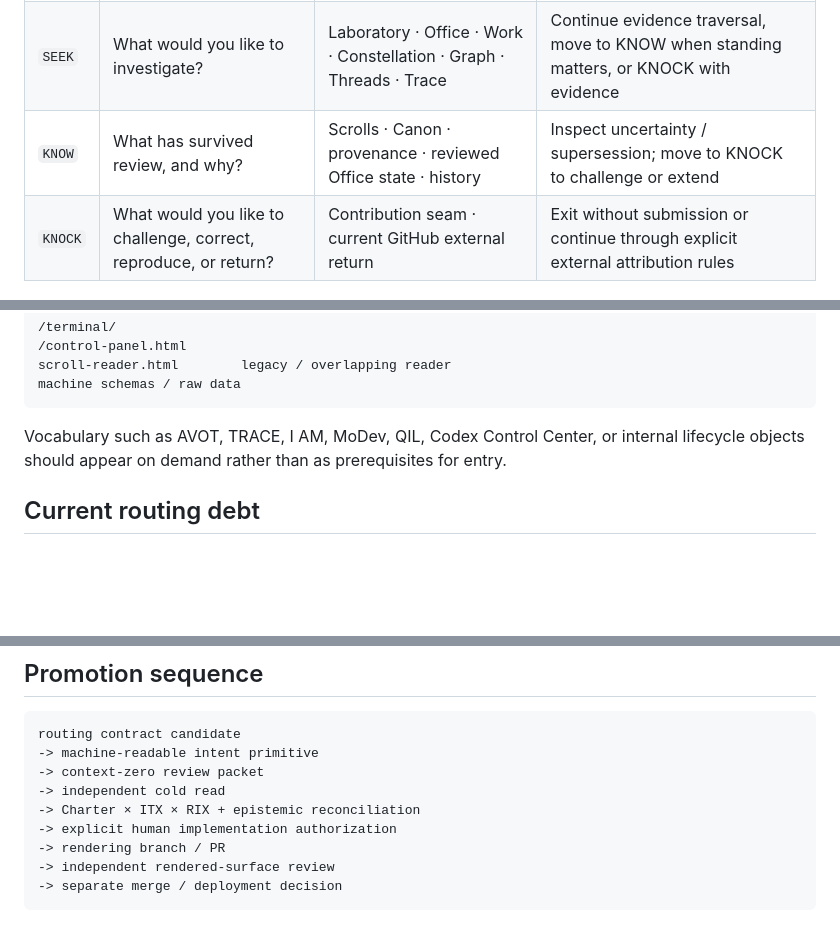
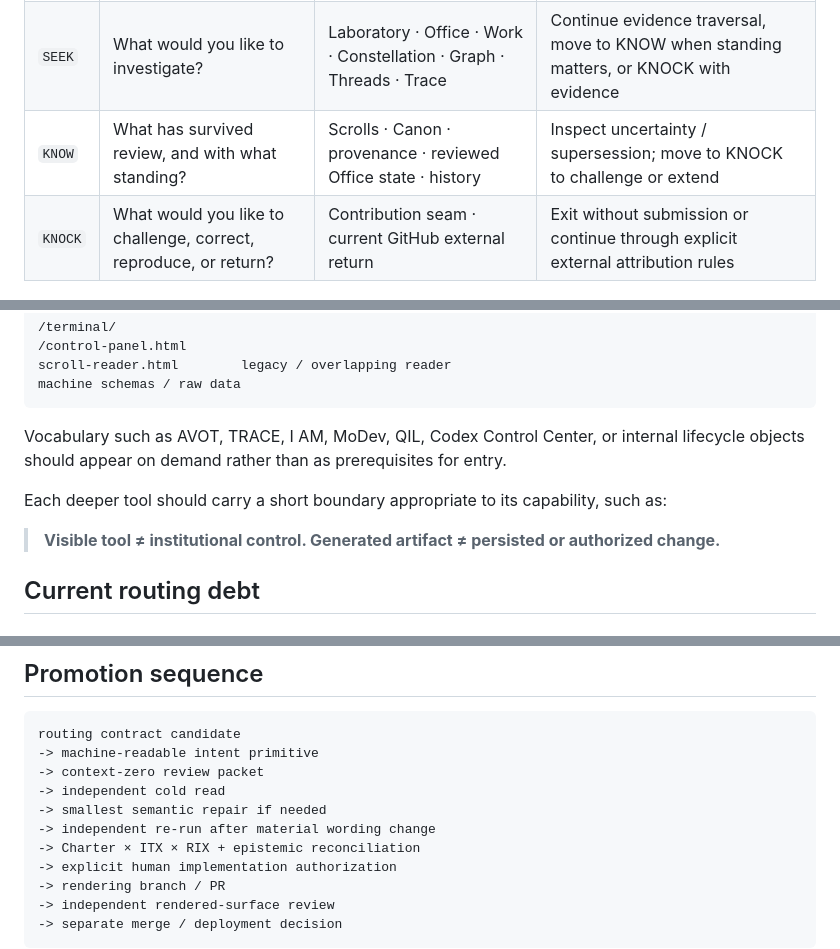
Before and after one commit to sovereign-codex/Codex-interface-, a Markdown page: architecture/OUTER_COURT_INTENT_ROUTING_V0_1.md, 3 parts joined by grey strips. Rendered like a GitHub page; blank space fills up the shorter version.

```diff
--- a/architecture/OUTER_COURT_INTENT_ROUTING_V0_1.md
+++ b/architecture/OUTER_COURT_INTENT_ROUTING_V0_1.md
@@ -129,7 +129,7 @@ participation != institutional standing
 |---|---|---|---|
 | `ASK` | What would you like to understand? | Learning · Orientation · explanatory Scroll / Map context | Leave freely, continue learning, move to SEEK, or explicitly KNOCK with a return |
 | `SEEK` | What would you like to investigate? | Laboratory · Office · Work · Constellation · Graph · Threads · Trace | Continue evidence traversal, move to KNOW when standing matters, or KNOCK with evidence |
-| `KNOW` | What has survived review, and why? | Scrolls · Canon · provenance · reviewed Office state · history | Inspect uncertainty / supersession; move to KNOCK to challenge or extend |
+| `KNOW` | What has survived review, and with what standing? | Scrolls · Canon · provenance · reviewed Office state · history | Inspect uncertainty / supersession; move to KNOCK to challenge or extend |
 | `KNOCK` | What would you like to challenge, correct, reproduce, or return? | Contribution seam · current GitHub external return | Exit without submission or continue through explicit external attribution rules |
 
 ## Cross-cutting organs
@@ -163,6 +163,10 @@ machine schemas / raw data
 
 Vocabulary such as AVOT, TRACE, I AM, MoDev, QIL, Codex Control Center, or internal lifecycle objects should appear on demand rather than as prerequisites for entry.
 
+Each deeper tool should carry a short boundary appropriate to its capability, such as:
+
+> **Visible tool ≠ institutional control. Generated artifact ≠ persisted or authorized change.**
+
 ## Current routing debt
 
 ### Foyer noun-first navigation
@@ -303,6 +315,8 @@ routing contract candidate
 -> machine-readable intent primitive
 -> context-zero review packet
 -> independent cold read
+-> smallest semantic repair if needed
+-> independent re-run after material wording change
 -> Charter × ITX × RIX + epistemic reconciliation
 -> explicit human implementation authorization
 -> rendering branch / PR
```
Also changed, not shown: other parts of architecture/OUTER_COURT_INTENT_ROUTING_V0_1.md (+16 -8 lines).
